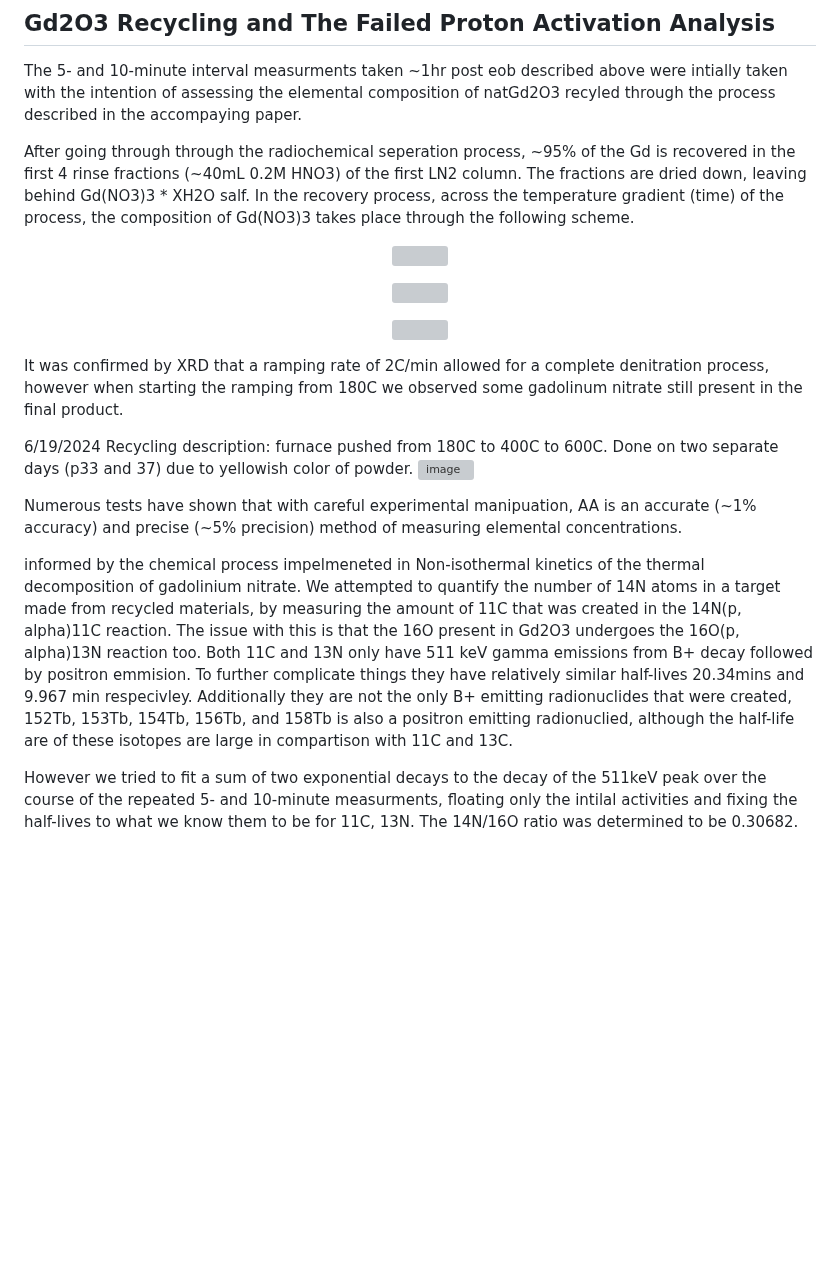
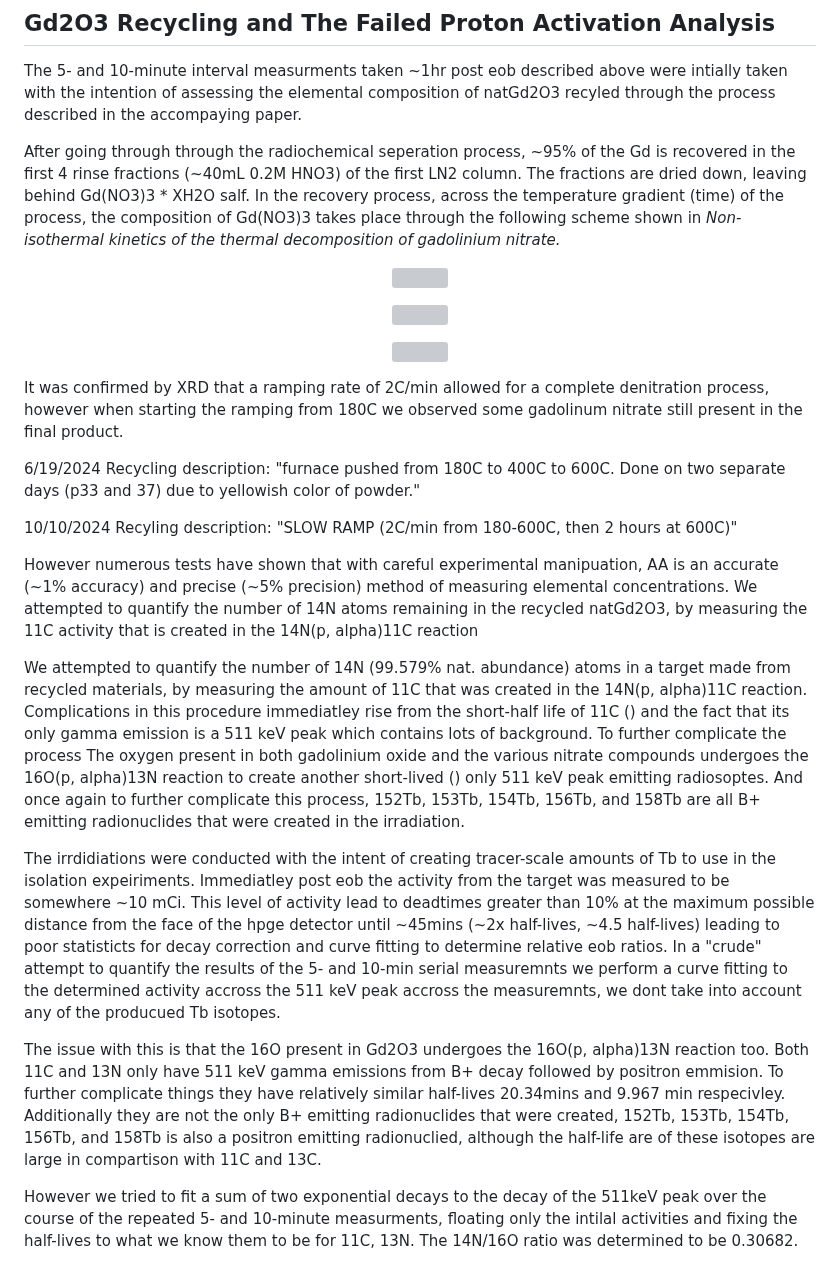
Before and after one commit to vivektara24/Separation-of-terbium-from-proton-irradiated-gadolinium-oxide-targets, a Markdown page: README.md, the part around the change. Drawn GitHub-style; blank space fills up the shorter version; grey boxes are pictures that could not be loaded.

```diff
--- a/README.md
+++ b/README.md
@@ -638,7 +638,7 @@ We compare the expirmentally determined activities to expected yields calculated
 
 The 5- and 10-minute interval measurments taken ~1hr post eob described above were intially taken with the intention of assessing the elemental composition of natGd2O3 recyled through the process described in the accompaying paper.
 
-After going through through the radiochemical seperation process, ~95% of the Gd is recovered in the first 4 rinse fractions (~40mL 0.2M HNO3) of the first LN2 column. The fractions are dried down, leaving behind Gd(NO3)3 * XH2O salf. In the recovery process, across the temperature gradient (time) of the process, the composition of Gd(NO3)3 takes place through the following scheme.
+After going through through the radiochemical seperation process, ~95% of the Gd is recovered in the first 4 rinse fractions (~40mL 0.2M HNO3) of the first LN2 column. The fractions are dried down, leaving behind Gd(NO3)3 * XH2O salf. In the recovery process, across the temperature gradient (time) of the process, the composition of Gd(NO3)3 takes place through the following scheme shown in _Non-isothermal kinetics of the thermal decomposition of gadolinium nitrate._
 
 <p align="center">
   <img src="https://latex.codecogs.com/svg.latex?350-450^{\circ}C:\;Gd(NO_{3})_{3}\;\rightarrow\;GdO(NO_{3})\;+\;aNO_{x}\;+\;bN_{2}\;+\;cO_{2}" />
@@ -654,13 +654,18 @@ After going through through the radiochemical seperation process, ~95% of the Gd
 
 It was confirmed by XRD that a ramping rate of 2C/min allowed for a complete denitration process, however when starting the ramping from 180C we observed some gadolinum nitrate still present in the final product.
 
-6/19/2024 Recycling description: furnace pushed from 180C to 400C to 600C. Done on two separate days (p33 and 37) due to yellowish color of powder.
-<img width="590" height="49" alt="image" src="https://github.com/user-attachments/assets/c3112381-2c1f-4f36-8e88-3c66394a0b2c" />
+6/19/2024 Recycling description: "furnace pushed from 180C to 400C to 600C. Done on two separate days (p33 and 37) due to yellowish color of powder."
+
+10/10/2024 Recyling description: "SLOW RAMP (2C/min from 180-600C, then 2 hours at 600C)"
 
 
-Numerous tests have shown that with careful experimental manipuation, AA is an accurate (~1% accuracy) and precise (~5% precision) method of measuring elemental concentrations.
+However numerous tests have shown that with careful experimental manipuation, AA is an accurate (~1% accuracy) and precise (~5% precision) method of measuring elemental concentrations. We attempted to quantify the number of 14N atoms remaining in the recycled natGd2O3, by measuring the 11C activity that is created in the 14N(p, alpha)11C reaction
 
-informed by the chemical process impelmeneted in Non-isothermal kinetics of the thermal decomposition of gadolinium nitrate. We attempted to quantify the number of 14N atoms in a target made from recycled materials, by measuring the amount of 11C that was created in the 14N(p, alpha)11C reaction. The issue with this is that the 16O present in Gd2O3 undergoes the 16O(p, alpha)13N reaction too. Both 11C and 13N only have 511 keV gamma emissions from B+ decay followed by positron emmision. To further complicate things they have relatively similar half-lives 20.34mins and 9.967 min respecivley. Additionally they are not the only B+ emitting radionuclides that were created, 152Tb, 153Tb, 154Tb, 156Tb, and 158Tb is also a positron emitting radionuclied, although the half-life are of these isotopes are large in compartison with 11C and 13C.
+ We attempted to quantify the number of 14N (99.579% nat. abundance) atoms in a target made from recycled materials, by measuring the amount of 11C that was created in the 14N(p, alpha)11C reaction. Complications in this procedure immediatley rise from the short-half life of 11C () and the fact that its only gamma emission is a 511 keV peak which contains lots of background. To further complicate the process The oxygen present in both gadolinium oxide and the various nitrate compounds undergoes the 16O(p, alpha)13N reaction to create another short-lived () only 511 keV peak emitting radiosoptes. And once again to further complicate this process, 152Tb, 153Tb, 154Tb, 156Tb, and 158Tb are all B+ emitting radionuclides that were created in the irradiation.
+
+The irrdidiations were conducted with the intent of creating tracer-scale amounts of Tb to use in the isolation expeiriments. Immediatley post eob the activity from the target was measured to be somewhere ~10 mCi. This level of activity lead to deadtimes greater than 10% at the maximum possible distance from the face of the hpge detector until ~45mins (~2x half-lives, ~4.5 half-lives) leading to poor statisticts for decay correction and curve fitting to determine relative eob ratios. In a "crude" attempt to quantify the results of the 5- and 10-min serial measuremnts we perform a curve fitting to the determined activity accross the 511 keV peak accross the measuremnts, we dont take into account any of the producued Tb isotopes.
+
+ The issue with this is that the 16O present in Gd2O3 undergoes the 16O(p, alpha)13N reaction too. Both 11C and 13N only have 511 keV gamma emissions from B+ decay followed by positron emmision. To further complicate things they have relatively similar half-lives 20.34mins and 9.967 min respecivley. Additionally they are not the only B+ emitting radionuclides that were created, 152Tb, 153Tb, 154Tb, 156Tb, and 158Tb is also a positron emitting radionuclied, although the half-life are of these isotopes are large in compartison with 11C and 13C.
 
 However we tried to fit a sum of two exponential decays to the decay of the 511keV peak over the course of the repeated 5- and 10-minute measurments, floating only the intilal activities and fixing the half-lives to what we know them to be for 11C, 13N. The 14N/16O ratio was determined to be 0.30682.
 
```
